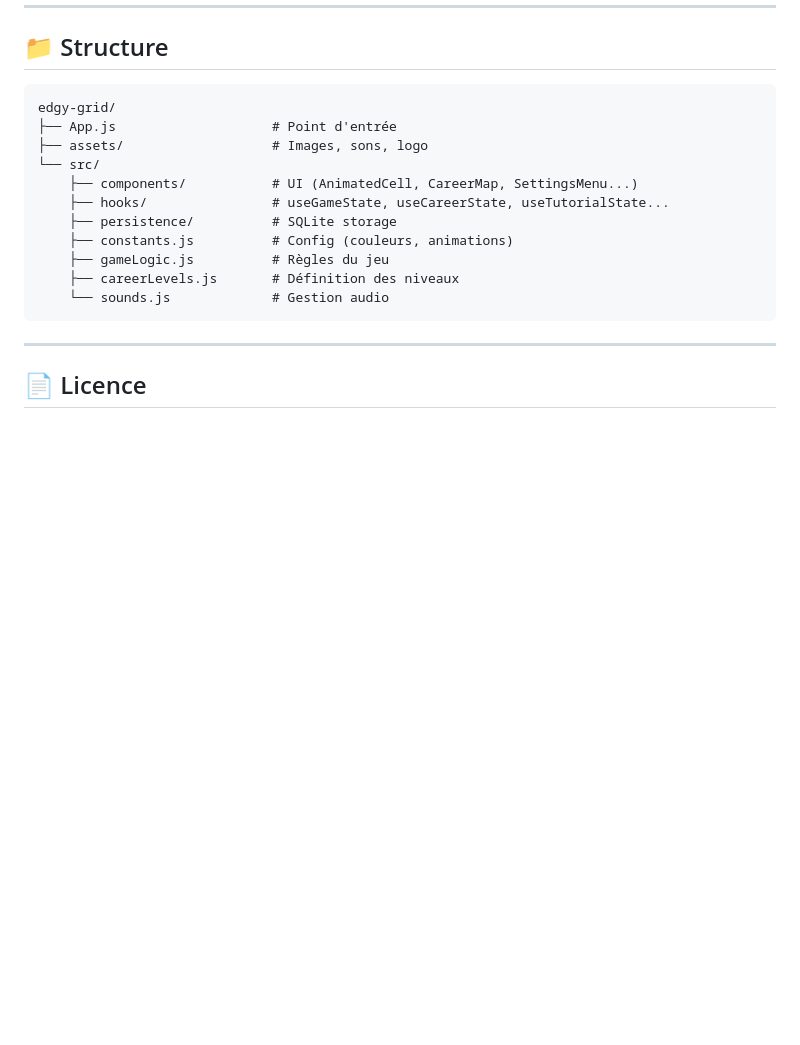
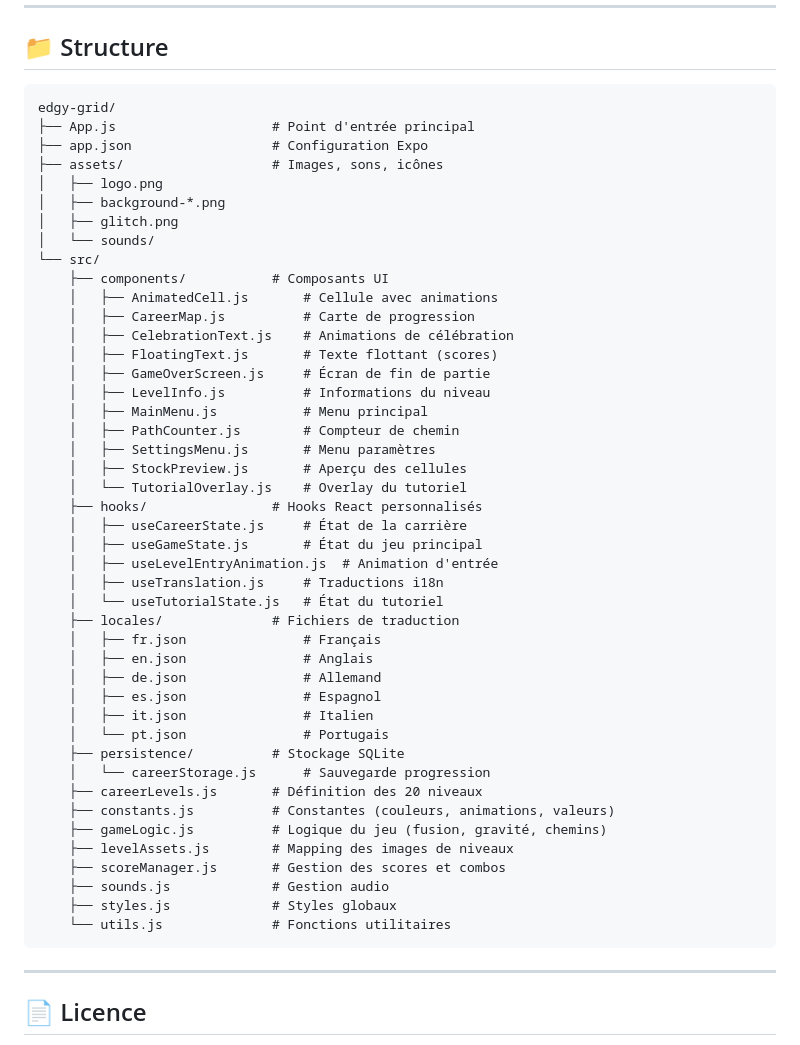
Before and after one commit to guillaumebdx/edgy, a Markdown page: README.md, the part around the change. GitHub-like rendering; blank space fills up the shorter version.

````diff
--- a/README.md
+++ b/README.md
@@ -109,16 +109,49 @@ npx expo start
 
 ```
 edgy-grid/
-├── App.js                    # Point d'entrée
-├── assets/                   # Images, sons, logo
+├── App.js                    # Point d'entrée principal
+├── app.json                  # Configuration Expo
+├── assets/                   # Images, sons, icônes
+│   ├── logo.png
+│   ├── background-*.png
+│   ├── glitch.png
+│   └── sounds/
 └── src/
-    ├── components/           # UI (AnimatedCell, CareerMap, SettingsMenu...)
-    ├── hooks/                # useGameState, useCareerState, useTutorialState...
-    ├── persistence/          # SQLite storage
-    ├── constants.js          # Config (couleurs, animations)
-    ├── gameLogic.js          # Règles du jeu
-    ├── careerLevels.js       # Définition des niveaux
-    └── sounds.js             # Gestion audio
+    ├── components/           # Composants UI
+    │   ├── AnimatedCell.js       # Cellule avec animations
+    │   ├── CareerMap.js          # Carte de progression
+    │   ├── CelebrationText.js    # Animations de célébration
+    │   ├── FloatingText.js       # Texte flottant (scores)
+    │   ├── GameOverScreen.js     # Écran de fin de partie
+    │   ├── LevelInfo.js          # Informations du niveau
+    │   ├── MainMenu.js           # Menu principal
+    │   ├── PathCounter.js        # Compteur de chemin
+    │   ├── SettingsMenu.js       # Menu paramètres
+    │   ├── StockPreview.js       # Aperçu des cellules
+    │   └── TutorialOverlay.js    # Overlay du tutoriel
+    ├── hooks/                # Hooks React personnalisés
+    │   ├── useCareerState.js     # État de la carrière
+    │   ├── useGameState.js       # État du jeu principal
+    │   ├── useLevelEntryAnimation.js  # Animation d'entrée
+    │   ├── useTranslation.js     # Traductions i18n
+    │   └── useTutorialState.js   # État du tutoriel
+    ├── locales/              # Fichiers de traduction
+    │   ├── fr.json               # Français
+    │   ├── en.json               # Anglais
+    │   ├── de.json               # Allemand
+    │   ├── es.json               # Espagnol
+    │   ├── it.json               # Italien
+    │   └── pt.json               # Portugais
+    ├── persistence/          # Stockage SQLite
+    │   └── careerStorage.js      # Sauvegarde progression
+    ├── careerLevels.js       # Définition des 20 niveaux
+    ├── constants.js          # Constantes (couleurs, animations, valeurs)
+    ├── gameLogic.js          # Logique du jeu (fusion, gravité, chemins)
+    ├── levelAssets.js        # Mapping des images de niveaux
+    ├── scoreManager.js       # Gestion des scores et combos
+    ├── sounds.js             # Gestion audio
+    ├── styles.js             # Styles globaux
+    └── utils.js              # Fonctions utilitaires
 ```
 
 ---
````
